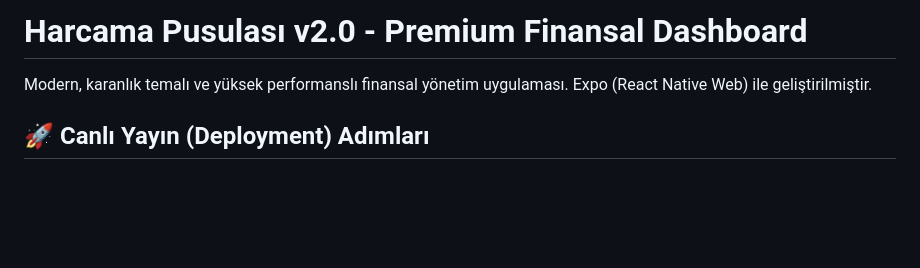
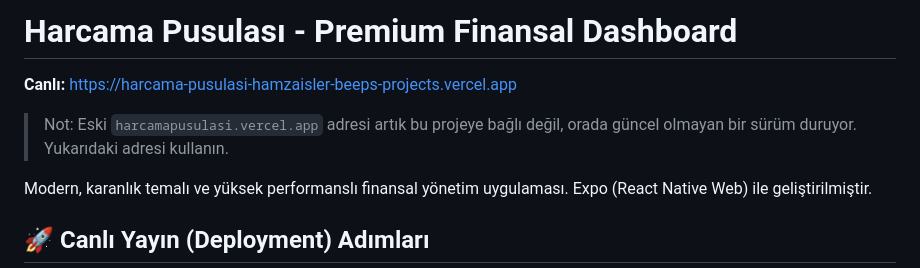
Before and after one commit to hamzaisler-beep/harcama-pusulasi, a Markdown page: README.md, the part around the change. Drawn GitHub-style; blank space fills up the shorter version.

Commit message:
docs: point README at the current production URL
Eski harcamapusulasi.vercel.app adresi artık projeye bağlı değil ve
güncel olmayan bir sürüm gösteriyor.

Co-Authored-By: Claude Opus 4.8 <noreply@anthropic.com>
Claude-Session: https://claude.ai/code/session_01Q2dUt5RNuBU9Nyi1LpYWps

```diff
--- a/README.md
+++ b/README.md
@@ -1,4 +1,9 @@
-# Harcama Pusulası v2.0 - Premium Finansal Dashboard
+# Harcama Pusulası - Premium Finansal Dashboard
+
+**Canlı:** https://harcama-pusulasi-hamzaisler-beeps-projects.vercel.app
+
+> Not: Eski `harcamapusulasi.vercel.app` adresi artık bu projeye bağlı değil,
+> orada güncel olmayan bir sürüm duruyor. Yukarıdaki adresi kullanın.
 
 Modern, karanlık temalı ve yüksek performanslı finansal yönetim uygulaması. Expo (React Native Web) ile geliştirilmiştir.
 
```
